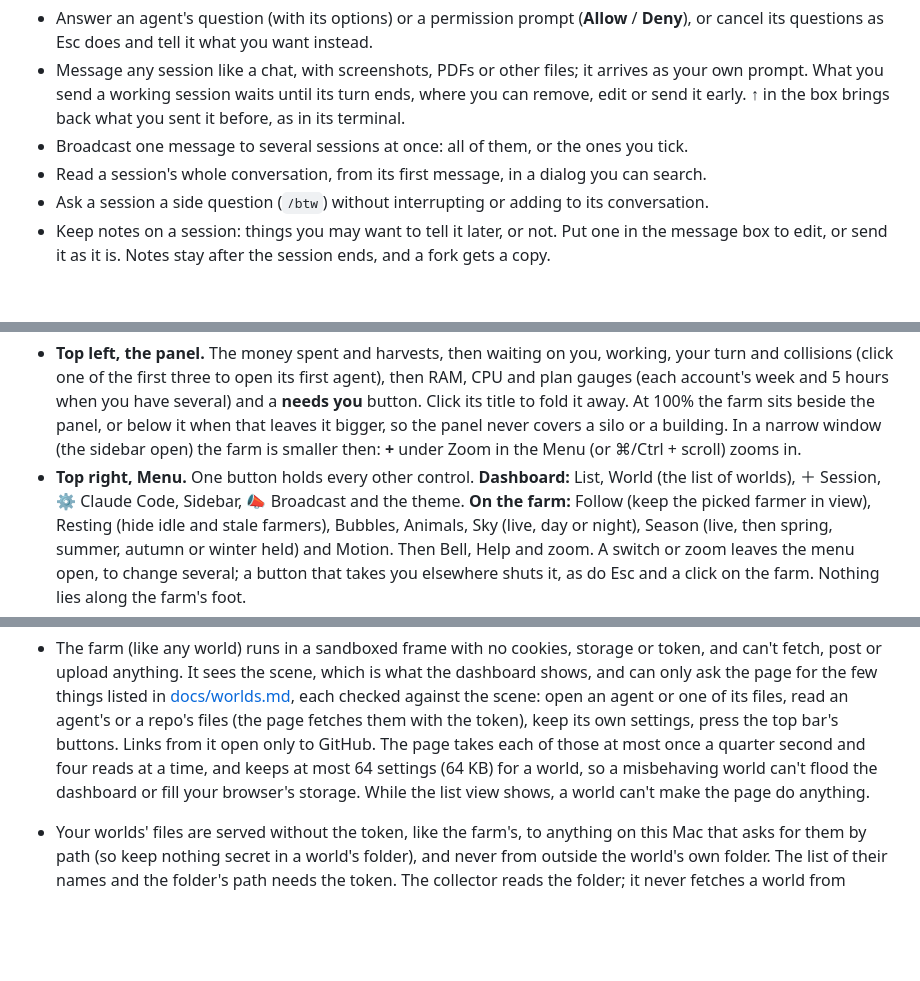
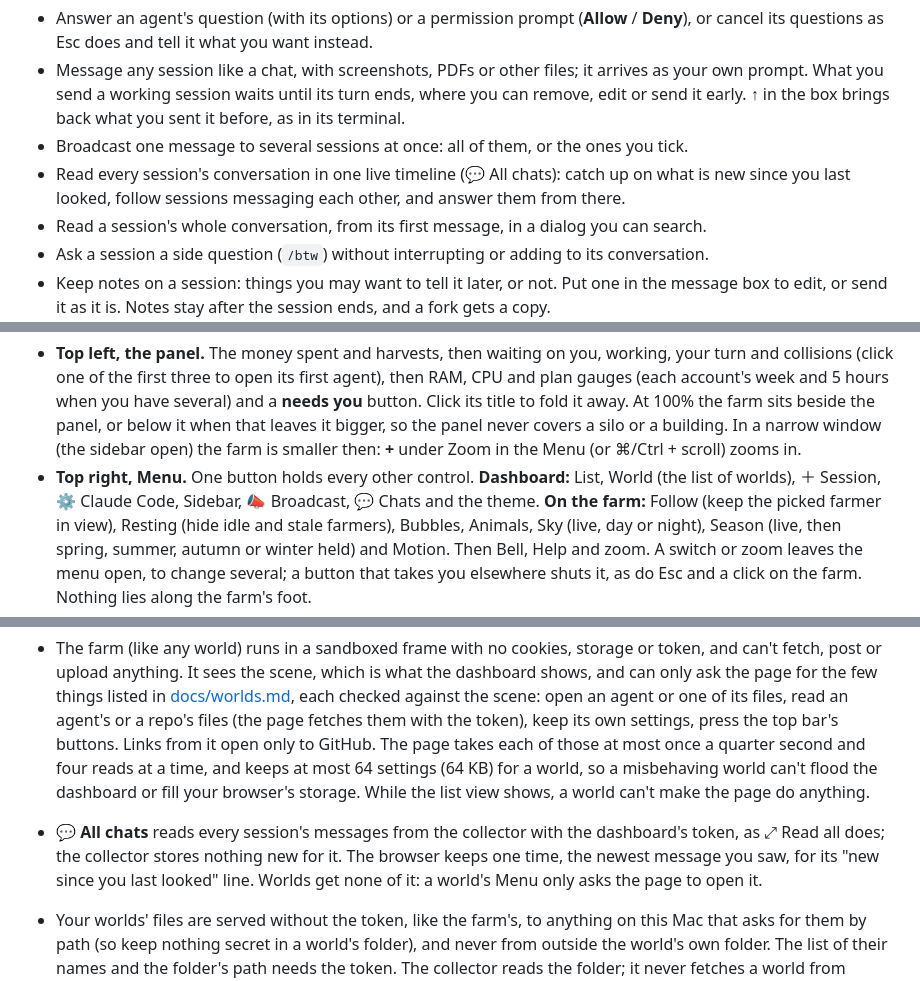
Before and after one commit to hamsathul/agentville, a Markdown page: README.md, 3 parts joined by grey strips. GitHub-like rendering; blank space fills up the shorter version.

```diff
--- a/README.md
+++ b/README.md
@@ -80,6 +81,8 @@ It listens on `127.0.0.1` only and reads what Claude Code already writes to disk
   early.
   ↑ in the box brings back what you sent it before, as in its terminal.
 - Broadcast one message to several sessions at once: all of them, or the ones you tick.
+- Read every session's conversation in one live timeline (💬 All chats): catch up on what is new
+  since you last looked, follow sessions messaging each other, and answer them from there.
 - Read a session's whole conversation, from its first message, in a dialog you can search.
 - Ask a session a side question (`/btw`) without interrupting or adding to its conversation.
 - Keep notes on a session: things you may want to tell it later, or not. Put one in the message
@@ -914,7 +943,7 @@ farmer can hold.
   narrow window (the sidebar open) the farm is smaller then: **+** under Zoom in the Menu (or
   ⌘/Ctrl + scroll) zooms in.
 - **Top right, Menu.** One button holds every other control. **Dashboard:** List, World (the list
-  of worlds), ＋ Session, ⚙ Claude Code, Sidebar, 📣 Broadcast and the theme. **On the farm:** Follow
+  of worlds), ＋ Session, ⚙ Claude Code, Sidebar, 📣 Broadcast, 💬 Chats and the theme. **On the farm:** Follow
   (keep the picked farmer in view), Resting (hide idle and stale farmers), Bubbles, Animals, Sky
   (live, day or night), Season (live, then spring, summer, autumn or winter held) and Motion. Then
   Bell, Help and zoom. A switch or zoom leaves the menu open, to change several; a button that takes
@@ -1200,6 +1229,10 @@ and can do is in [docs/worlds.md](docs/worlds.md).
   The page takes each of those at most once a quarter second and four reads at a time, and keeps at
   most 64 settings (64 KB) for a world, so a misbehaving world can't flood the dashboard or fill your
   browser's storage. While the list view shows, a world can't make the page do anything.
+- **💬 All chats** reads every session's messages from the collector with the dashboard's token, as
+  ⤢ Read all does; the collector stores nothing new for it. The browser keeps one time, the newest
+  message you saw, for its "new since you last looked" line. Worlds get none of it: a world's Menu
+  only asks the page to open it.
 - Your worlds' files are served without the token, like the farm's, to anything on this Mac that
   asks for them by path (so keep nothing secret in a world's folder), and never from outside the
   world's own folder. The list of their names and the folder's path needs the token. The collector
```
Also changed, not shown: other parts of README.md (+29 -1 lines), docs/chats.png (added), 1 other file.
